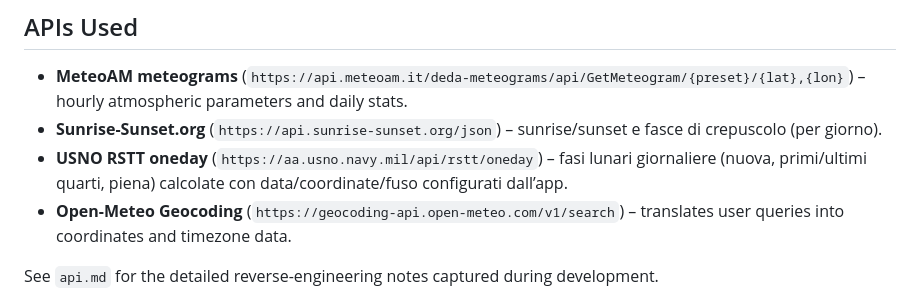
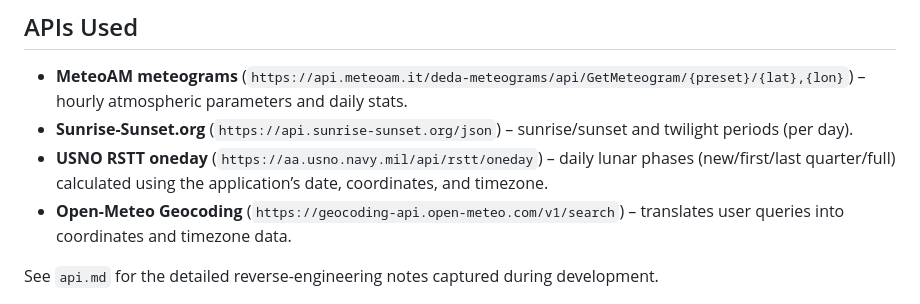
Before and after one commit to nebelwerfer41/41weather, a Markdown page: README.md, the part around one of its changes. Drawn GitHub-style.

Commit message:
Document repository in English and add MIT license where missing

```diff
--- a/README.md
+++ b/README.md
@@ -41,8 +43,8 @@ Once a location is loaded, the app keeps the URL in sync so you can bookmark or
 
 ## APIs Used
 - **MeteoAM meteograms** (`https://api.meteoam.it/deda-meteograms/api/GetMeteogram/{preset}/{lat},{lon}`) – hourly atmospheric parameters and daily stats.
-- **Sunrise-Sunset.org** (`https://api.sunrise-sunset.org/json`) – sunrise/sunset e fasce di crepuscolo (per giorno).
-- **USNO RSTT oneday** (`https://aa.usno.navy.mil/api/rstt/oneday`) – fasi lunari giornaliere (nuova, primi/ultimi quarti, piena) calcolate con data/coordinate/fuso configurati dall’app.
+- **Sunrise-Sunset.org** (`https://api.sunrise-sunset.org/json`) – sunrise/sunset and twilight periods (per day).
+- **USNO RSTT oneday** (`https://aa.usno.navy.mil/api/rstt/oneday`) – daily lunar phases (new/first/last quarter/full) calculated using the application’s date, coordinates, and timezone.
 - **Open-Meteo Geocoding** (`https://geocoding-api.open-meteo.com/v1/search`) – translates user queries into coordinates and timezone data.
 
 See `api.md` for the detailed reverse-engineering notes captured during development.
```
Also changed, not shown: other parts of README.md (+2 -0 lines).
